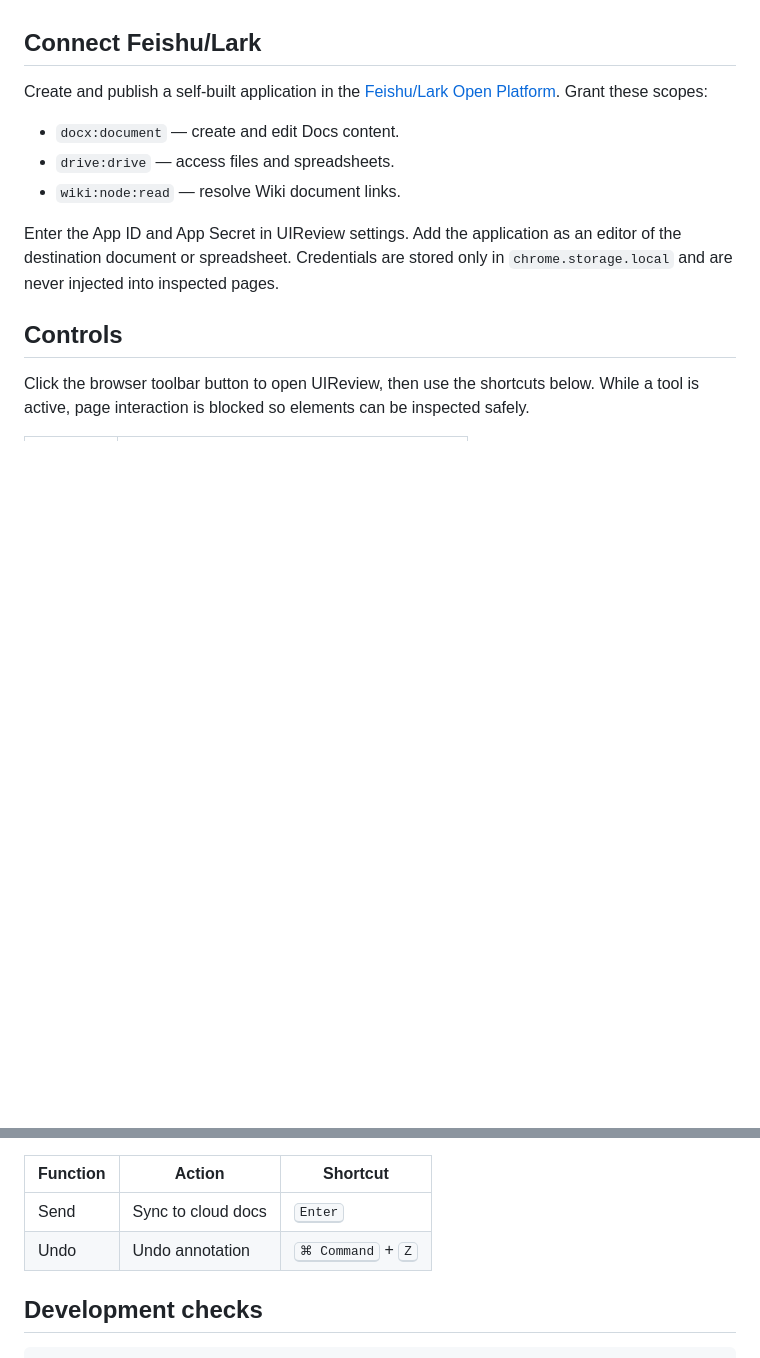
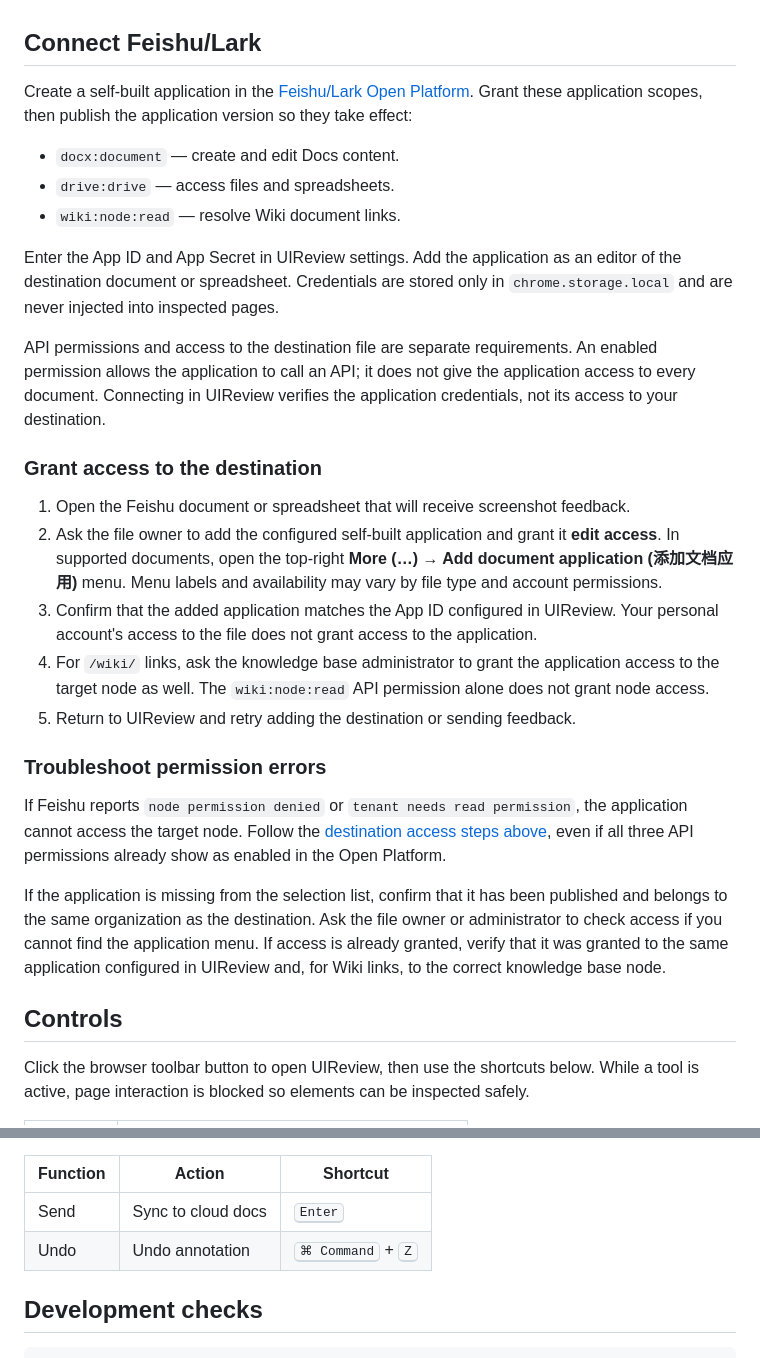
Before and after one commit to wubinui/UIReview, a Markdown page: README.md, 2 parts joined by grey strips. Drawn GitHub-style; blank space fills up the shorter version.

Commit message:
docs: sync Feishu permission setup with usage guide

```diff
--- a/README.md
+++ b/README.md
@@ -29,13 +31,29 @@ UIReview is a self-contained Manifest V3 extension. End users do not need Node.j
 
 ## Connect Feishu/Lark
 
-Create and publish a self-built application in the [Feishu/Lark Open Platform](https://open.feishu.cn/). Grant these scopes:
+Create a self-built application in the [Feishu/Lark Open Platform](https://open.feishu.cn/). Grant these application scopes, then publish the application version so they take effect:
 
 - `docx:document` — create and edit Docs content.
 - `drive:drive` — access files and spreadsheets.
 - `wiki:node:read` — resolve Wiki document links.
 
 Enter the App ID and App Secret in UIReview settings. Add the application as an editor of the destination document or spreadsheet. Credentials are stored only in `chrome.storage.local` and are never injected into inspected pages.
+
+API permissions and access to the destination file are separate requirements. An enabled permission allows the application to call an API; it does not give the application access to every document. Connecting in UIReview verifies the application credentials, not its access to your destination.
+
+### Grant access to the destination
+
+1. Open the Feishu document or spreadsheet that will receive screenshot feedback.
+2. Ask the file owner to add the configured self-built application and grant it **edit access**. In supported documents, open the top-right **More (…) → Add document application (添加文档应用)** menu. Menu labels and availability may vary by file type and account permissions.
+3. Confirm that the added application matches the App ID configured in UIReview. Your personal account's access to the file does not grant access to the application.
+4. For `/wiki/` links, ask the knowledge base administrator to grant the application access to the target node as well. The `wiki:node:read` API permission alone does not grant node access.
+5. Return to UIReview and retry adding the destination or sending feedback.
+
+### Troubleshoot permission errors
+
+If Feishu reports `node permission denied` or `tenant needs read permission`, the application cannot access the target node. Follow the [destination access steps above](#grant-access-to-the-destination), even if all three API permissions already show as enabled in the Open Platform.
+
+If the application is missing from the selection list, confirm that it has been published and belongs to the same organization as the destination. Ask the file owner or administrator to check access if you cannot find the application menu. If access is already granted, verify that it was granted to the same application configured in UIReview and, for Wiki links, to the correct knowledge base node.
 
 ## Controls
 
@@ -61,7 +79,7 @@ Choose **Screenshot Feedback**, drag a region, and release. The feedback panel o
 | Function | Action | Shortcut |
 | --- | --- | --- |
 | Send | Sync to cloud docs | <kbd>Enter</kbd> |
-| Undo | Undo annotation | <kbd>⌘ Command</kbd> + <kbd>Z</kbd> |
+| Undo | Undo annotation | <kbd>⌘&nbsp;Command</kbd>&nbsp;+&nbsp;<kbd>Z</kbd> |
 
 ## Development checks
 
```
Also changed, not shown: other parts of README.md (+2 -0 lines).
